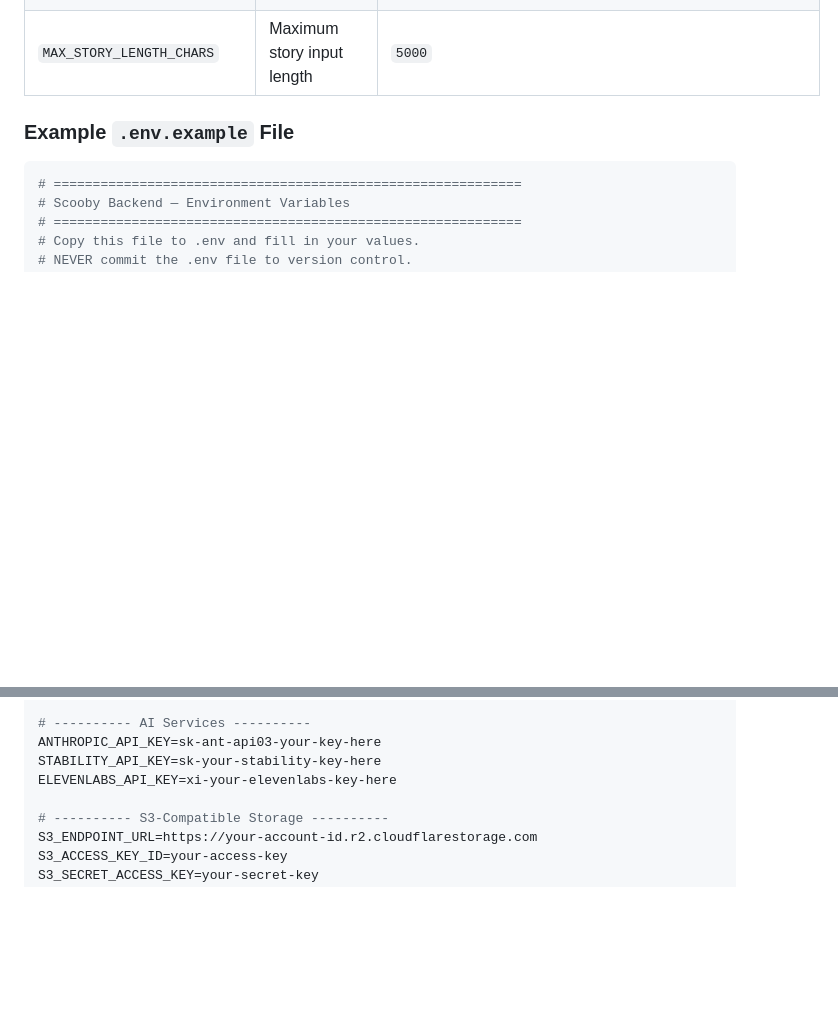
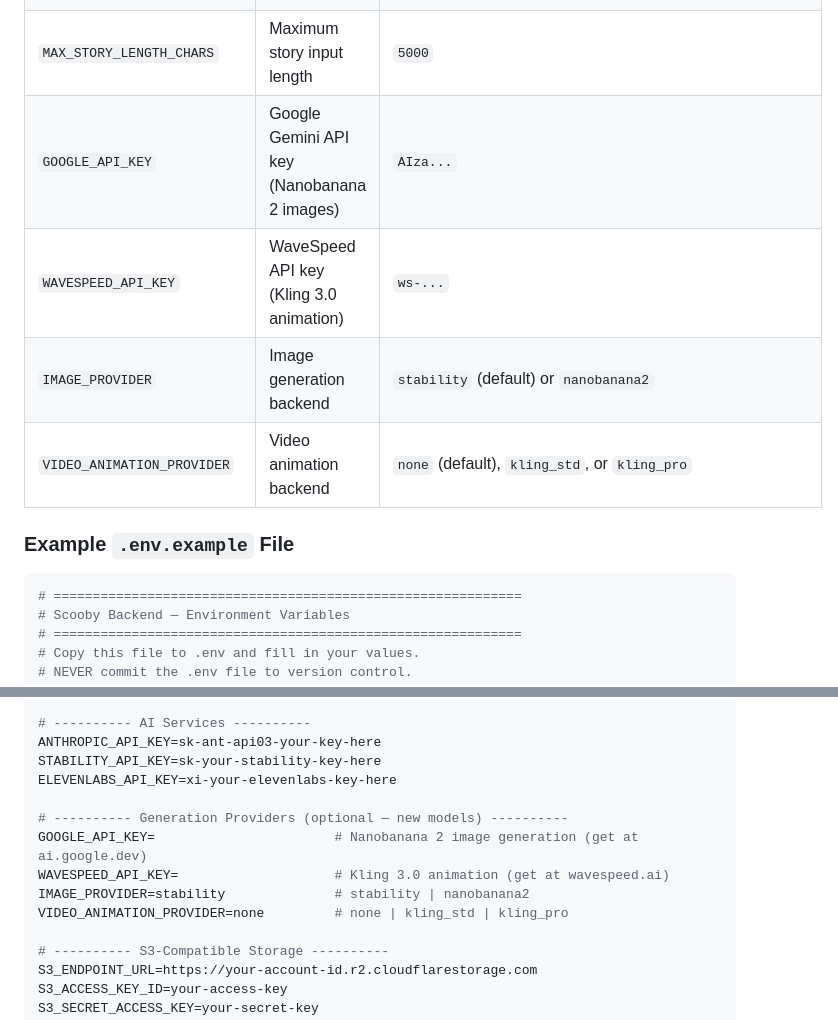
Before and after one commit to ijfields/scooby, a Markdown page: docs/Backend.md, 2 parts joined by grey strips. GitHub-like rendering; blank space fills up the shorter version.

```diff
--- a/docs/Backend.md
+++ b/docs/Backend.md
@@ -1649,6 +1649,10 @@ The following table breaks down the estimated cost for a typical episode with 6
 | `CELERY_RESULT_BACKEND` | Celery result backend | `redis://localhost:6379/1` |
 | `MAX_EPISODES_PER_USER_DAY` | Rate limit: episodes per user per day | `10` |
 | `MAX_STORY_LENGTH_CHARS` | Maximum story input length | `5000` |
+| `GOOGLE_API_KEY` | Google Gemini API key (Nanobanana 2 images) | `AIza...` |
+| `WAVESPEED_API_KEY` | WaveSpeed API key (Kling 3.0 animation) | `ws-...` |
+| `IMAGE_PROVIDER` | Image generation backend | `stability` (default) or `nanobanana2` |
+| `VIDEO_ANIMATION_PROVIDER` | Video animation backend | `none` (default), `kling_std`, or `kling_pro` |
 
 ### Example `.env.example` File
 
@@ -1678,6 +1682,12 @@ CELERY_RESULT_BACKEND=redis://localhost:6379/1
 ANTHROPIC_API_KEY=sk-ant-api03-your-key-here
 STABILITY_API_KEY=sk-your-stability-key-here
 ELEVENLABS_API_KEY=xi-your-elevenlabs-key-here
+
+# ---------- Generation Providers (optional — new models) ----------
+GOOGLE_API_KEY=                       # Nanobanana 2 image generation (get at ai.google.dev)
+WAVESPEED_API_KEY=                    # Kling 3.0 animation (get at wavespeed.ai)
+IMAGE_PROVIDER=stability              # stability | nanobanana2
+VIDEO_ANIMATION_PROVIDER=none         # none | kling_std | kling_pro
 
 # ---------- S3-Compatible Storage ----------
 S3_ENDPOINT_URL=https://your-account-id.r2.cloudflarestorage.com
```
Also changed, not shown: docs/Changelog.md (+21 -2 lines), docs/Project_plan.md (+14 -5 lines).
